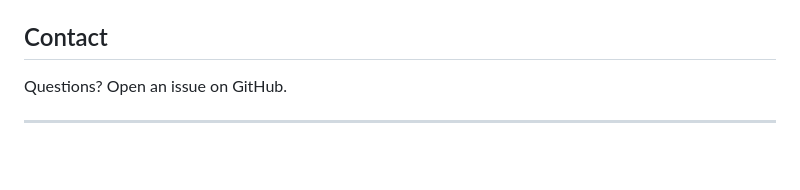
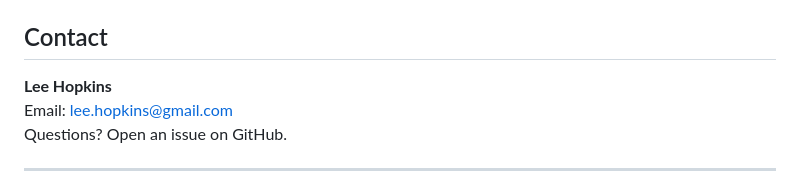
Before and after one commit to lee-hop-dev/fitness-dashboard, a Markdown page: README.md, the part around the change. Drawn GitHub-style; blank space fills up the shorter version.

Commit message:
docs: update contact details
- Added contact name: Lee Hopkins
- Added email: lee.hopkins@gmail.com

```diff
--- a/README.md
+++ b/README.md
@@ -312,6 +312,8 @@ MIT License - See LICENSE file
 
 ## Contact
 
+**Lee Hopkins**
+Email: lee.hopkins@gmail.com
 Questions? Open an issue on GitHub.
 
 ---
```
